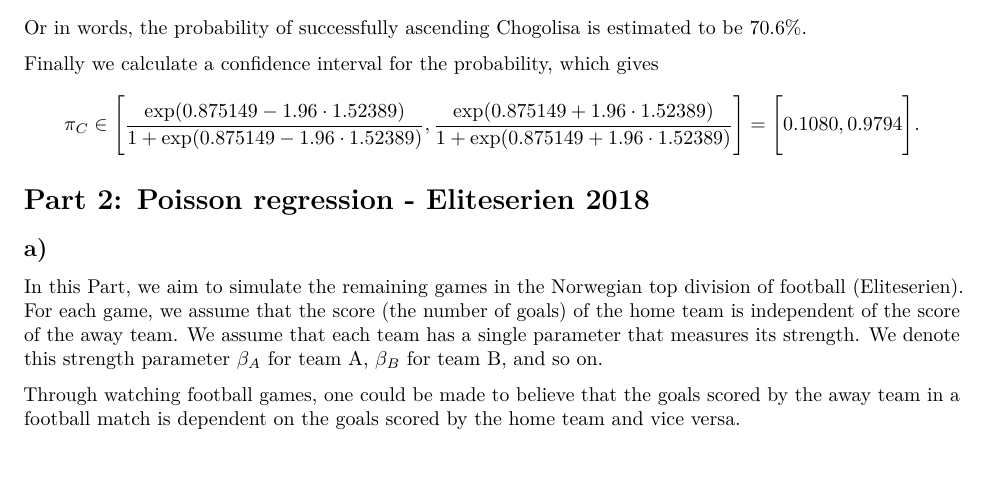
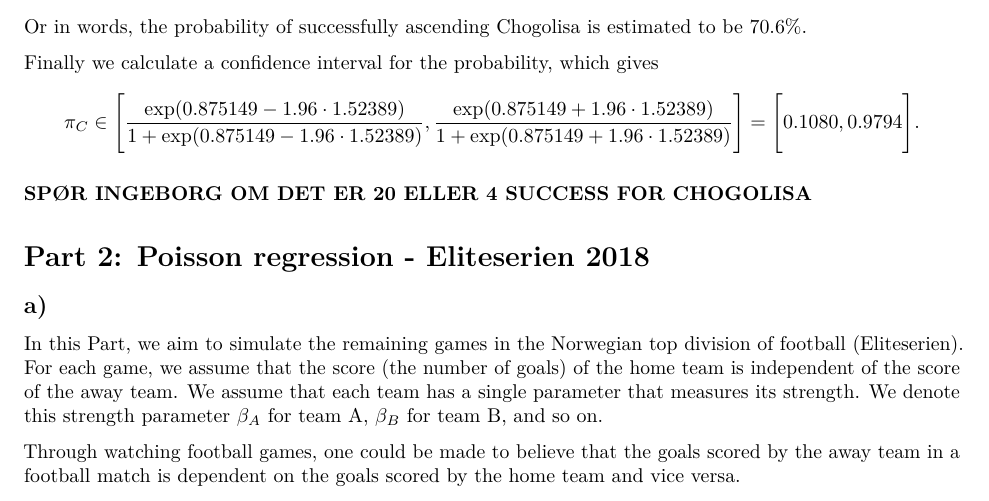
Before and after one commit to henrisli/Comp-ex-2-GLM, an R Markdown document (Comp ex 2/Comp ex 2.Rmd): part of page 5 of 9, cut so that both start at the same text, the shorter picture padded with empty space. Rendered offline with R 4.5, knitr and Pandoc, then LaTeX, with nearby package versions; some code elsewhere in the file could not run offline.

Commit message:
Part 1 d

```diff
--- a/Comp ex 2/Comp ex 2.Rmd
+++ b/Comp ex 2/Comp ex 2.Rmd
@@ -185,6 +185,8 @@
 Finally we calculate a confidence interval for the probability, which gives
 $$\pi_{C} \in \Bigg[\frac{\exp(0.875149 - 1.96\cdot 1.52389)}{1+\exp(0.875149 - 1.96\cdot 1.52389)}, \frac{\exp(0.875149 + 1.96\cdot 1.52389)}{1+\exp(0.875149 + 1.96\cdot 1.52389)}\Bigg] = \Bigg[0.1080 , 0.9794\Bigg].$$
 
+
+**SPØR INGEBORG OM DET ER 20 ELLER 4 SUCCESS FOR CHOGOLISA**
 
 
 
```
